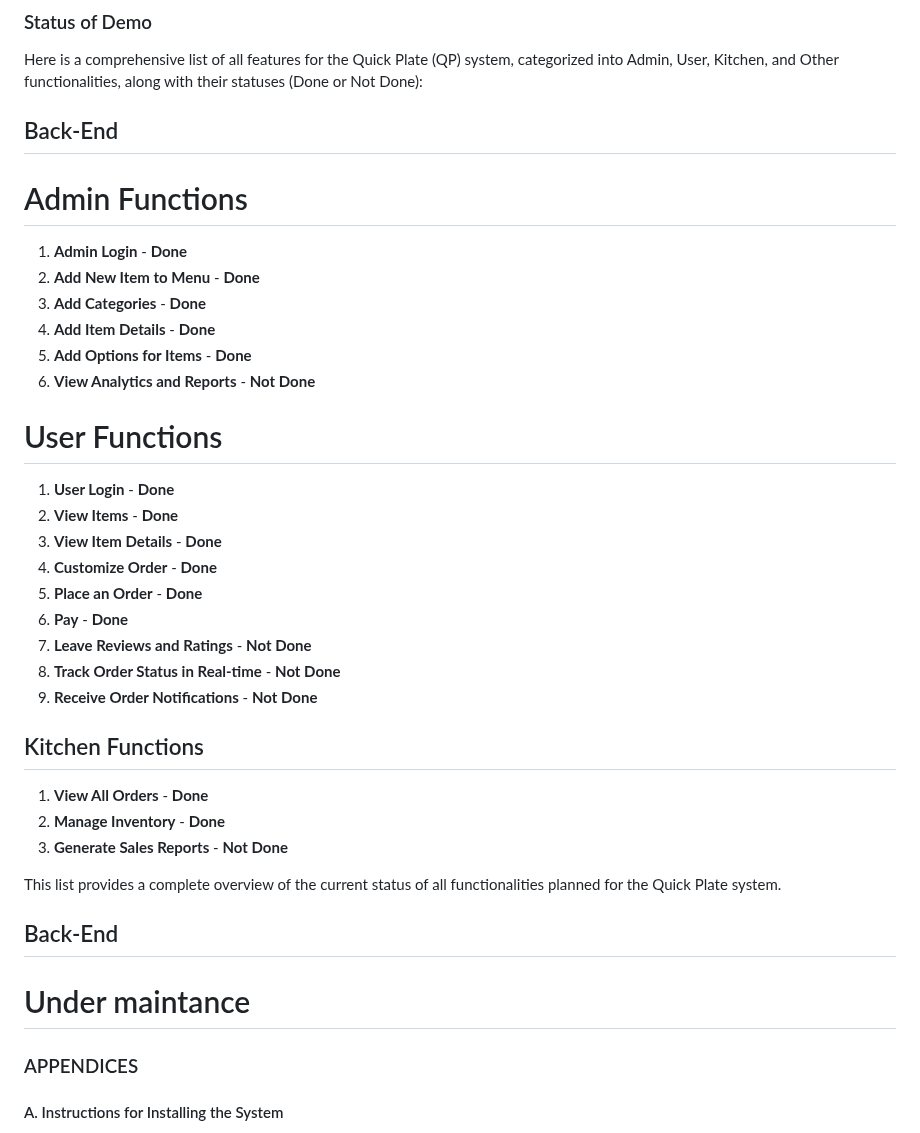
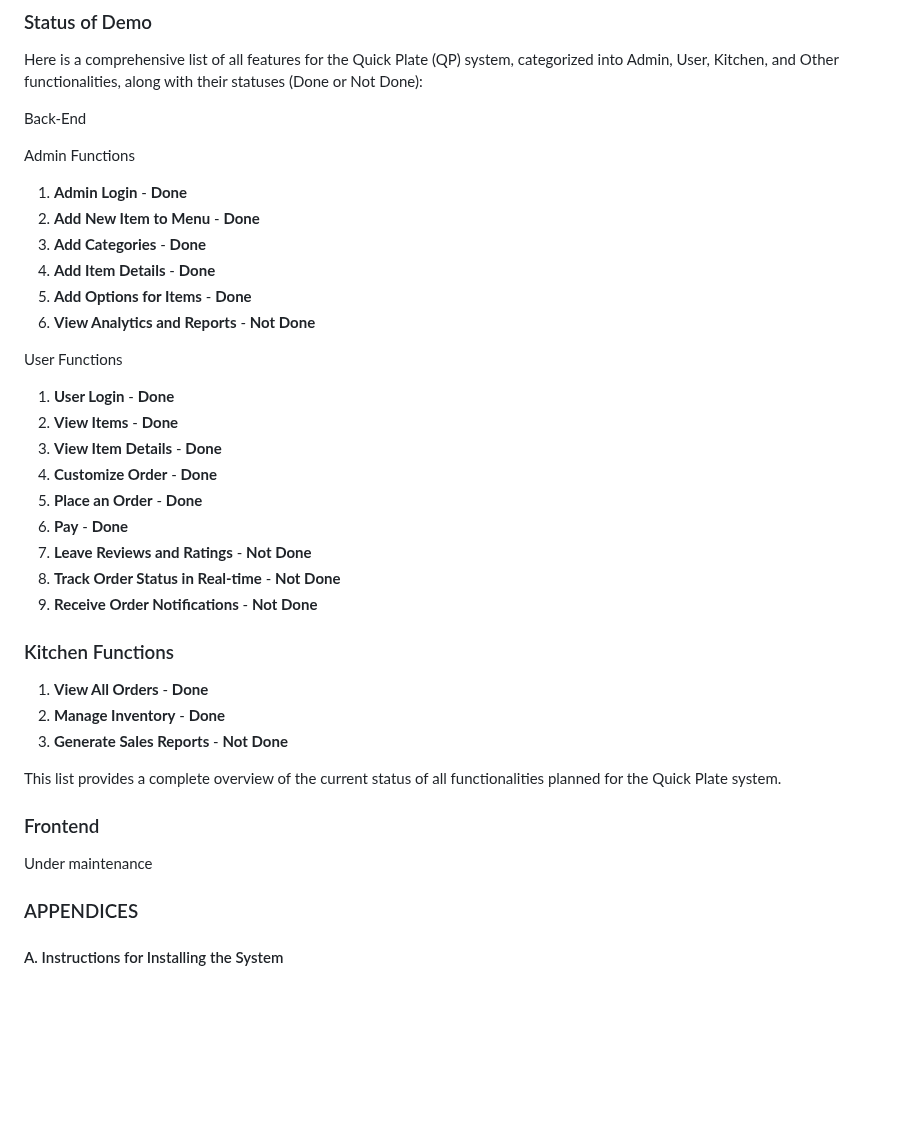
Before and after one commit to ardakaraosmanoglu/quick-plate, a Markdown page: README.md, the part around the change. Drawn GitHub-style; blank space fills up the shorter version.

```diff
--- a/README.md
+++ b/README.md
@@ -2,9 +2,9 @@
 
 Here is a comprehensive list of all features for the Quick Plate (QP) system, categorized into Admin, User, Kitchen, and Other functionalities, along with their statuses (Done or Not Done):
 
-## Back-End
+Back-End
 
-# Admin Functions
+Admin Functions
 1. **Admin Login** - **Done**
 2. **Add New Item to Menu** - **Done**
 3. **Add Categories** - **Done**
@@ -12,7 +12,7 @@ Here is a comprehensive list of all features for the Quick Plate (QP) system, ca
 5. **Add Options for Items** - **Done**
 7. **View Analytics and Reports** - **Not Done**
 
-# User Functions
+User Functions
 1. **User Login** - **Done**
 2. **View Items** - **Done**
 3. **View Item Details** - **Done**
@@ -23,16 +23,15 @@ Here is a comprehensive list of all features for the Quick Plate (QP) system, ca
 8. **Track Order Status in Real-time** - **Not Done**
 9. **Receive Order Notifications** - **Not Done**
 
-## Kitchen Functions
+### Kitchen Functions
 1. **View All Orders** - **Done**
 2. **Manage Inventory** - **Done**
 3. **Generate Sales Reports** - **Not Done**
 
 This list provides a complete overview of the current status of all functionalities planned for the Quick Plate system.
 
-## Back-End
-
-# Under maintance
+### Frontend
+Under maintenance
 
 ### APPENDICES
 
```
